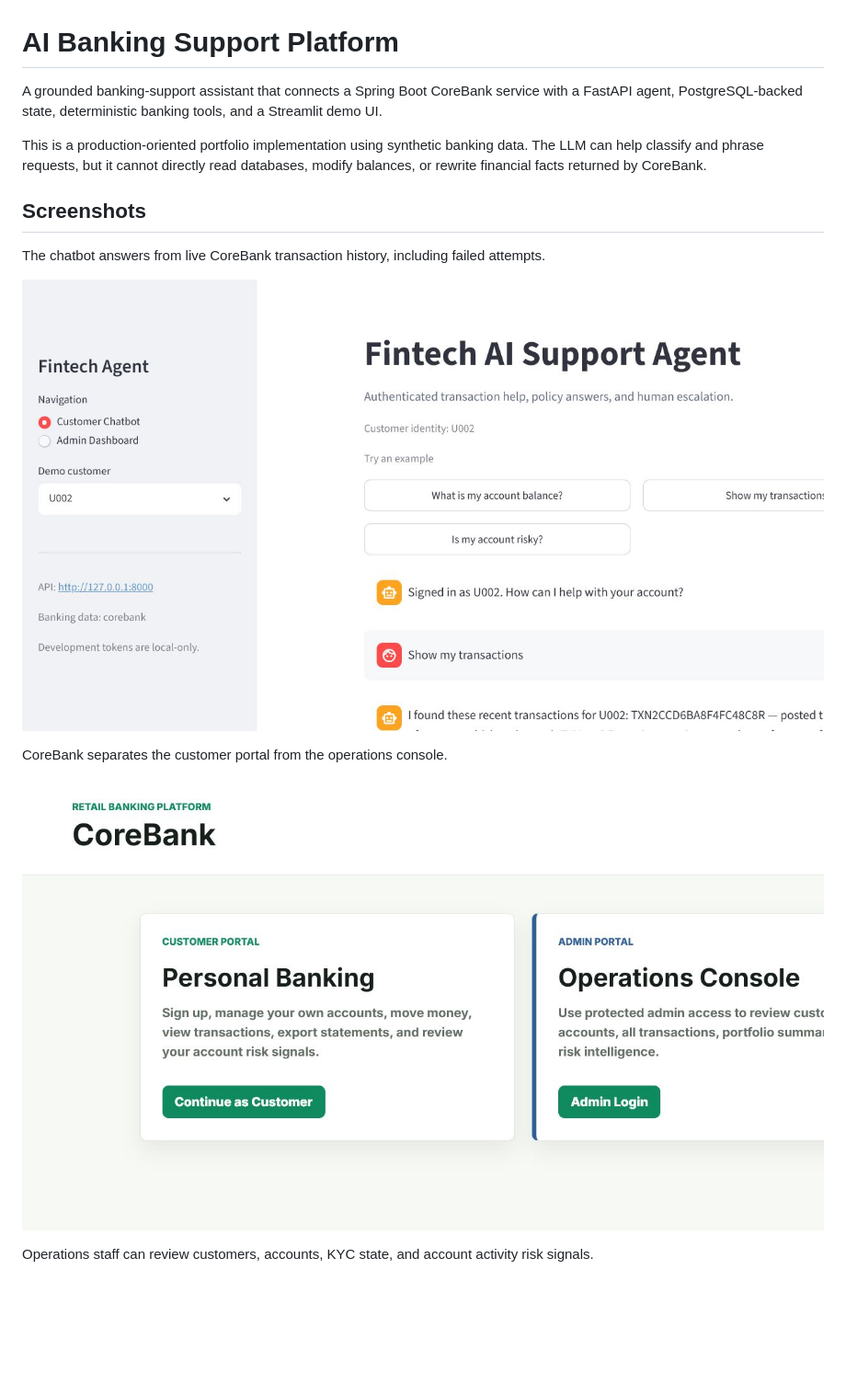
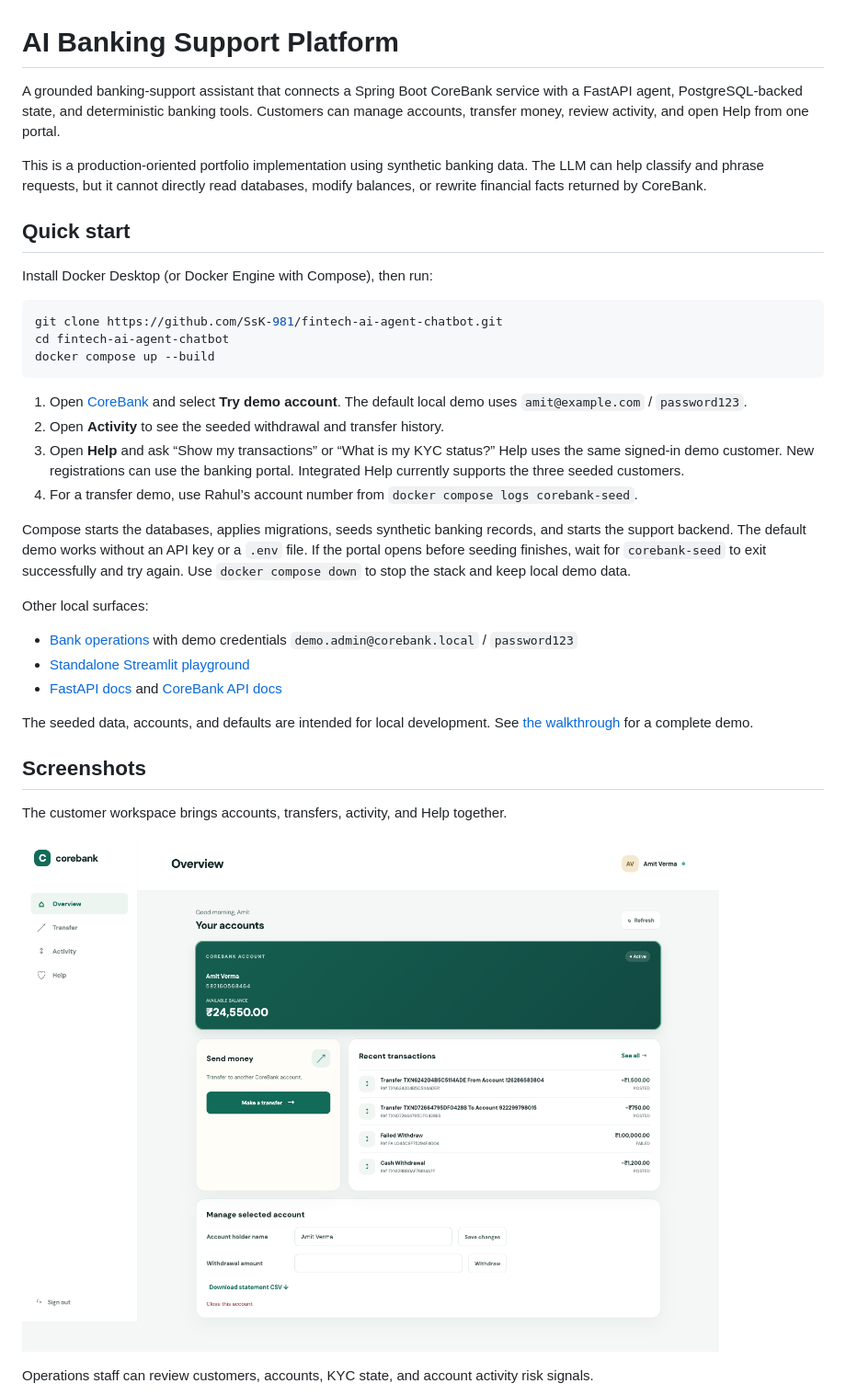
Before and after one commit to SsK-981/corebank-ai-banking-platform, a Markdown page: README.md, the part around one of its changes. Shown at 92% size. GitHub-like rendering; pictures changed too: docs/screenshots/customer-workspace.png (added); blank space fills up the shorter version.

Commit message:
Unify the CoreBank customer demo workspace

````diff
--- a/README.md
+++ b/README.md
@@ -1,22 +1,54 @@
 # AI Banking Support Platform
 
 A grounded banking-support assistant that connects a Spring Boot CoreBank service with
-a FastAPI agent, PostgreSQL-backed state, deterministic banking tools, and a Streamlit
-demo UI.
+a FastAPI agent, PostgreSQL-backed state, and deterministic banking tools. Customers
+can manage accounts, transfer money, review activity, and open Help from one portal.
 
 This is a production-oriented portfolio implementation using synthetic banking data.
 The LLM can help classify and phrase requests, but it cannot directly read databases,
 modify balances, or rewrite financial facts returned by CoreBank.
 
+## Quick start
+
+Install Docker Desktop (or Docker Engine with Compose), then run:
+
+```bash
+git clone https://github.com/SsK-981/fintech-ai-agent-chatbot.git
+cd fintech-ai-agent-chatbot
+docker compose up --build
+```
+
+1. Open [CoreBank](http://localhost:8080) and select **Try demo account**.
+   The default local demo uses `amit@example.com` / `password123`.
+2. Open **Activity** to see the seeded withdrawal and transfer history.
+3. Open **Help** and ask “Show my transactions” or “What is my KYC status?”
+   Help uses the same signed-in demo customer. New registrations can use the banking
+   portal. Integrated Help currently supports the three seeded customers.
+4. For a transfer demo, use Rahul’s account number from
+   `docker compose logs corebank-seed`.
+
+Compose starts the databases, applies migrations, seeds synthetic banking records,
+and starts the support backend. The default demo works without an API key or a
+`.env` file. If the portal opens before seeding finishes, wait for
+`corebank-seed` to exit successfully and try again. Use `docker compose down`
+to stop the stack and keep local demo data.
+
+Other local surfaces:
+
+- [Bank operations](http://localhost:8080/admin.html) with demo credentials
+  `demo.admin@corebank.local` / `password123`
+- [Standalone Streamlit playground](http://localhost:8501)
+- [FastAPI docs](http://localhost:8000/docs) and
+  [CoreBank API docs](http://localhost:8080/swagger-ui.html)
+
+The seeded data, accounts, and defaults are intended for local development.
+See [the walkthrough](docs/DEMO.md) for a complete demo.
+
 ## Screenshots
 
-The chatbot answers from live CoreBank transaction history, including failed attempts.
+The customer workspace brings accounts, transfers, activity, and Help together.
 
-![Grounded transaction history](docs/screenshots/chatbot-corebank-history.png)
-
-CoreBank separates the customer portal from the operations console.
-
-![CoreBank portal](docs/screenshots/corebank-portal.png)
+![Customer workspace](docs/screenshots/customer-workspace.png)
 
 Operations staff can review customers, accounts, KYC state, and account activity
 risk signals.
````
Also changed, not shown: other parts of README.md (+9 -53 lines), PROJECT_STATE.md (added, +38 -0 lines), docs/ARCHITECTURE.md (+4 -2 lines), docs/DEMO.md (+17 -28 lines), 11 other files.
